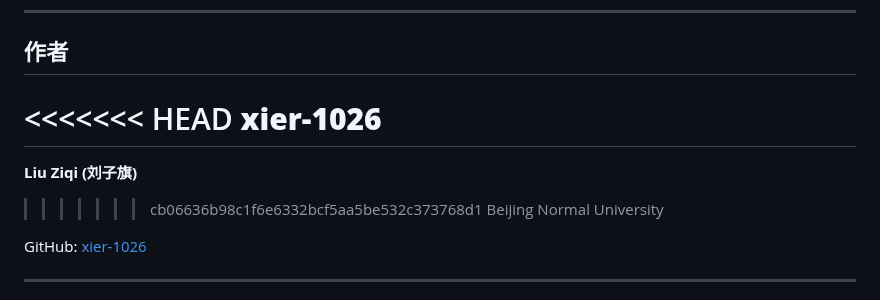
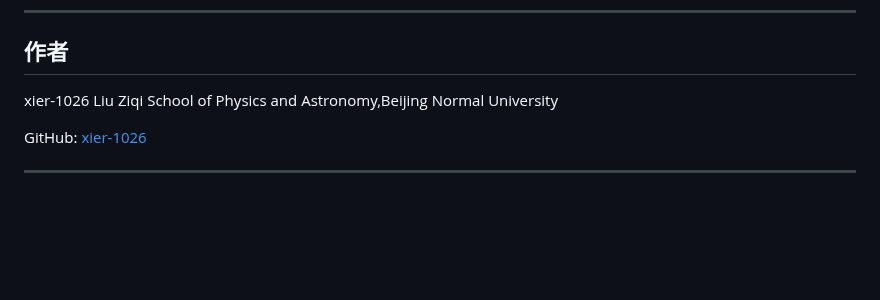
Before and after one commit to xier-1026/unofficial-BNU-beamer-theme-template-main, a Markdown page: README.md, the part around the change. Drawn GitHub-style; blank space fills up the shorter version.

Commit message:
Fix author section in README.md
Removed merge conflict markers and updated author information.

```diff
--- a/README.md
+++ b/README.md
@@ -101,13 +101,9 @@
 ---
 
 ## 作者
-
-<<<<<<< HEAD
-**xier-1026**
-=======
-**Liu Ziqi (刘子旗)**
->>>>>>> cb06636b98c1f6e6332bcf5aa5be532c373768d1
-Beijing Normal University
+xier-1026
+Liu Ziqi
+School of Physics and Astronomy,Beijing Normal University
 
 GitHub: [xier-1026](https://github.com/xier-1026)
 
```
